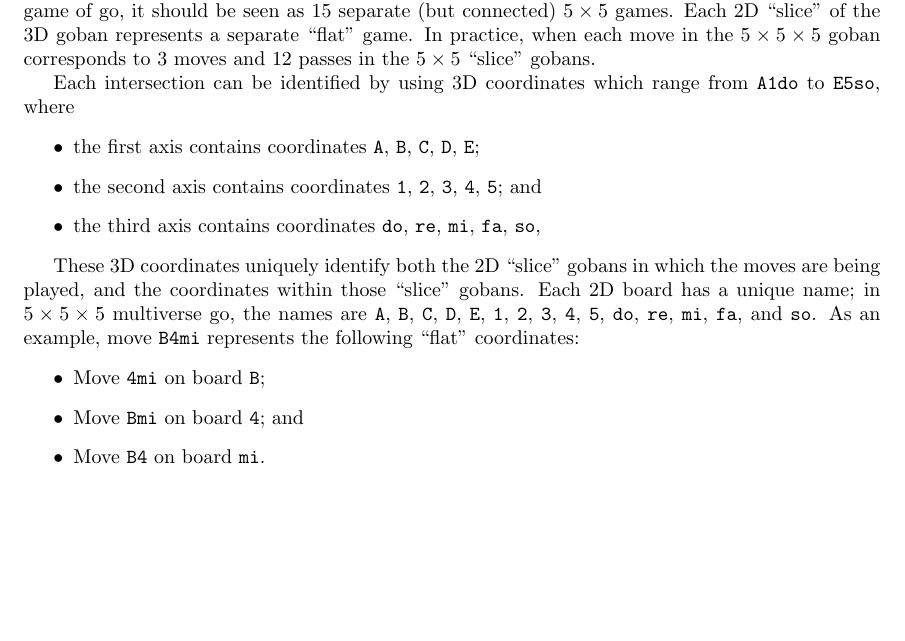
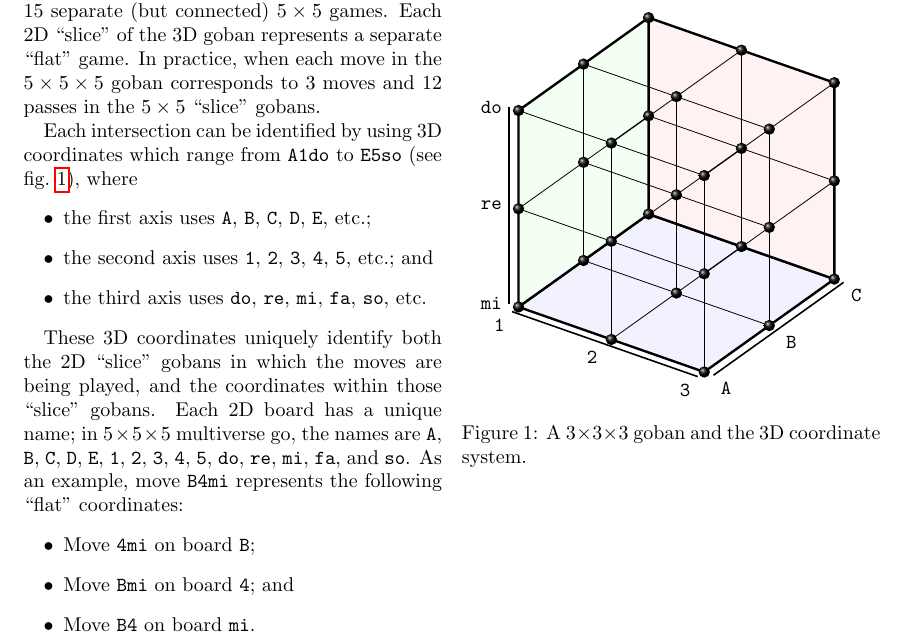
Before and after one commit to abaisero/multiverse-go, a LaTeX document (rules.tex): part of page 1 of 3, cut so that both start at the same text, the shorter picture padded with empty space. Compiled offline with pdfLaTeX.

Commit message:
add 3d goban figure

```diff
--- a/rules.tex
+++ b/rules.tex
@@ -1,4 +1,4 @@
-\documentclass{article}
+\documentclass[twocolumn]{article}
 \usepackage[utf8]{inputenc}
 
 \usepackage{geometry}
@@ -14,10 +14,11 @@
 % \usepackage{algorithm}
 
 % \usepackage{amsmath, amsfonts, amsthm, bm}
-% \usepackage{hyperref}
-% \usepackage{cleveref}
+\usepackage{hyperref}
+\usepackage{cleveref}
 
 \usepackage{tikz}
+\usepackage{tikz-3dplot}
 \usetikzlibrary{backgrounds,decorations.pathreplacing}
 \usetikzlibrary{calc}
 \usetikzlibrary{matrix}
@@ -106,15 +107,18 @@ $5\times 5$ games.  Each 2D ``slice'' of the 3D goban represents a separate
 corresponds to $3$ moves and $12$ passes in the $5\times 5$ ``slice'' gobans.
 
 Each intersection can be identified by using 3D coordinates which range from
-$\texttt{A1do}$ to $\texttt{E5so}$, where
+$\texttt{A1do}$ to $\texttt{E5so}$ (see \cref{fig:goban}), where
 %
 \begin{itemize}
   %
-  \item the first axis contains coordinates $\texttt{A}$, $\texttt{B}$, $\texttt{C}$, $\texttt{D}$, $\texttt{E}$;
+  \item the first axis uses $\texttt{A}$, $\texttt{B}$, $\texttt{C}$,
+    $\texttt{D}$, $\texttt{E}$, etc.;
   %
-  \item the second axis contains coordinates $\texttt{1}$, $\texttt{2}$, $\texttt{3}$, $\texttt{4}$, $\texttt{5}$; and
+  \item the second axis uses $\texttt{1}$, $\texttt{2}$, $\texttt{3}$,
+    $\texttt{4}$, $\texttt{5}$, etc.; and
   %
-  \item the third axis contains coordinates $\texttt{do}$, $\texttt{re}$, $\texttt{mi}$, $\texttt{fa}$, $\texttt{so}$,
+  \item the third axis uses $\texttt{do}$, $\texttt{re}$, $\texttt{mi}$,
+    $\texttt{fa}$, $\texttt{so}$, etc.
   %
 \end{itemize}
 
@@ -143,4 +147,77 @@ As an example, move \texttt{B4mi} represents the following ``flat'' coordinates:
   %
 \end{itemize}
 
+\tdplotsetmaincoords{60}{125}
+%
+\tdplotsetrotatedcoords{0}{0}{0} %<- rotate around (z,y,z)
+%
+\begin{figure}[t!]
+  %
+  \centering
+  %
+  \begin{tikzpicture}[scale=2,tdplot_rotated_coords,
+                      cube/.style={very thick,black},
+                      grid/.style={very thin,gray},
+                      axis/.style={black,thick}]
+
+    \draw[axis,tdplot_main_coords]
+      (2,2.1,0) node[anchor=north west] {\texttt{A}}
+      -- (1,2.1,0) node[anchor=north west] {\texttt{B}}
+      -- (0,2.1,0) node[anchor=north west] {\texttt{C}};
+
+    \draw[axis,tdplot_main_coords]
+      (2.1,0,0) node[anchor=north east] {\texttt{1}}
+      -- (2.1,1,0) node[anchor=north east] {\texttt{2}}
+      -- (2.1,2,0) node[anchor=north east] {\texttt{3}};
+
+    \draw[axis,tdplot_main_coords]
+      (2,-0.1,2) node[anchor=east] {\texttt{do}}
+      -- (2,-0.1,1) node[anchor=east] {\texttt{re}}
+      -- (2,-0.1,0) node[anchor=east] {\texttt{mi}};
+
+    %draw the top and bottom of the cube
+    \draw[cube,fill=blue!5] (0,0,0) -- (0,2,0) -- (2,2,0) -- (2,0,0) -- cycle;
+
+    %draw the top and bottom of the cube
+    \draw[cube,fill=red!5] (0,0,0) -- (0,2,0) -- (0,2,2) -- (0,0,2) -- cycle;
+
+    %draw the top and bottom of the cube
+    \draw[cube,fill=green!5] (0,0,0) -- (2,0,0) -- (2,0,2) -- (0,0,2) -- cycle;
+
+    \foreach \x in {0,...,2}
+       \foreach \y in {0,...,2}
+          \foreach \z in {0,...,2}{
+               %#####################################################
+               \ifthenelse{  \lengthtest{\x pt < 2pt}  }
+               {
+                 % True
+                    \draw [black]   (\x,\y,\z) -- (\x+1,\y,\z);
+               }
+               {% False
+               }
+               %#####################################################
+               \ifthenelse{  \lengthtest{\y pt < 2pt}  }
+               {
+                 % True
+                    \draw [black]   (\x,\y,\z) -- (\x,\y+1,\z);
+               }
+               {% False
+               }
+               %#####################################################
+               \ifthenelse{  \lengthtest{\z pt < 2pt}  }
+               {
+                 % True
+                    \draw [black]   (\x,\y,\z) -- (\x,\y,\z+1);
+               }
+               {% False
+               }
+               \shade[axis,ball color=black] (\x,\y,\z) circle (0.05cm);
+    }
+    %
+  \end{tikzpicture}
+  %
+  \caption{A $3\times 3\times 3$ goban and the 3D coordinate system.}\label{fig:goban}
+  %
+\end{figure}
+
 \newgeometry{margin=0cm,includeheadfoot}
```
Also changed, not shown: rules.pdf, rules.tex (1 more changed lines).
